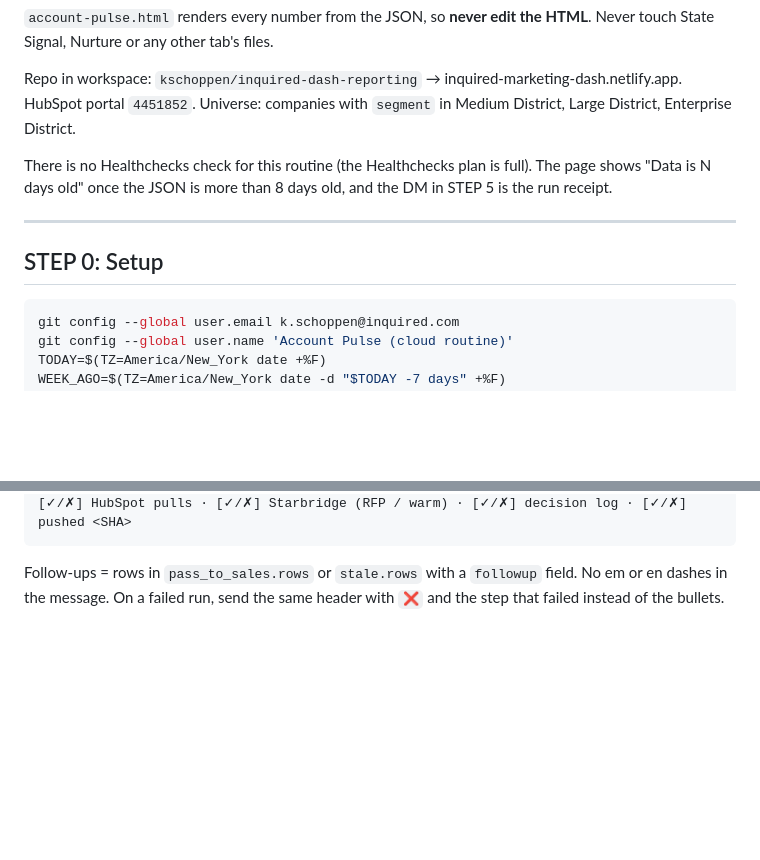
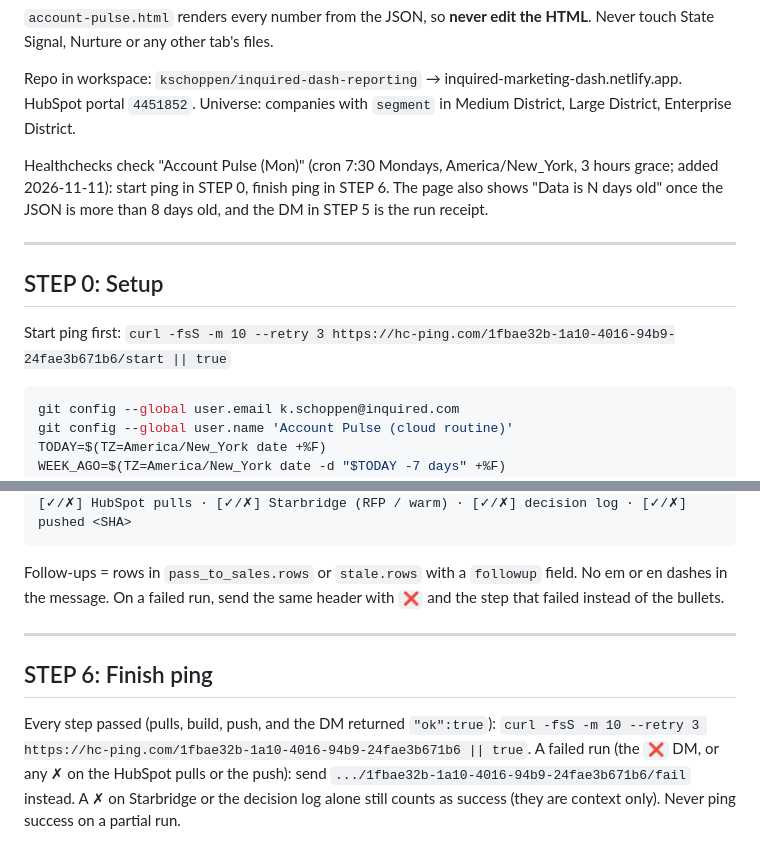
Before and after one commit to kschoppen/inquired-dash-reporting, a Markdown page: PULSE_ROUTINE.md, 2 parts joined by grey strips. Rendered like a GitHub page; blank space fills up the shorter version.

Commit message:
Account Pulse routine: Healthchecks check 1fbae32b (start ping in STEP 0, finish ping in STEP 6) now that the plan has room (Kelsey, 2026-11-11)
Co-Authored-By: Claude Opus 5.5 <noreply@anthropic.com>

````diff
--- a/PULSE_ROUTINE.md
+++ b/PULSE_ROUTINE.md
@@ -11,11 +11,13 @@ This routine owns the **Account Pulse (MQA)** tab. It writes exactly three files
 
 Repo in workspace: `kschoppen/inquired-dash-reporting` → inquired-marketing-dash.netlify.app. HubSpot portal `4451852`. Universe: companies with `segment` in Medium District, Large District, Enterprise District.
 
-There is no Healthchecks check for this routine (the Healthchecks plan is full). The page shows "Data is N days old" once the JSON is more than 8 days old, and the DM in STEP 5 is the run receipt.
+Healthchecks check "Account Pulse (Mon)" (cron 7:30 Mondays, America/New_York, 3 hours grace; added 2026-11-11): start ping in STEP 0, finish ping in STEP 6. The page also shows "Data is N days old" once the JSON is more than 8 days old, and the DM in STEP 5 is the run receipt.
 
 ---
 
 ## STEP 0: Setup
+
+Start ping first: `curl -fsS -m 10 --retry 3 https://hc-ping.com/1fbae32b-1a10-4016-94b9-24fae3b671b6/start || true`
 
 ```bash
 git config --global user.email k.schoppen@inquired.com
@@ -144,3 +146,9 @@ One DM to Kelsey (user ID `U06QR3G0CCA`) as the Eddie bot using `$CLAWRENCE_BOT_
 ```
 
 Follow-ups = rows in `pass_to_sales.rows` or `stale.rows` with a `followup` field. No em or en dashes in the message. On a failed run, send the same header with `❌` and the step that failed instead of the bullets.
+
+---
+
+## STEP 6: Finish ping
+
+Every step passed (pulls, build, push, and the DM returned `"ok":true`): `curl -fsS -m 10 --retry 3 https://hc-ping.com/1fbae32b-1a10-4016-94b9-24fae3b671b6 || true`. A failed run (the `❌` DM, or any ✗ on the HubSpot pulls or the push): send `.../1fbae32b-1a10-4016-94b9-24fae3b671b6/fail` instead. A ✗ on Starbridge or the decision log alone still counts as success (they are context only). Never ping success on a partial run.
````
